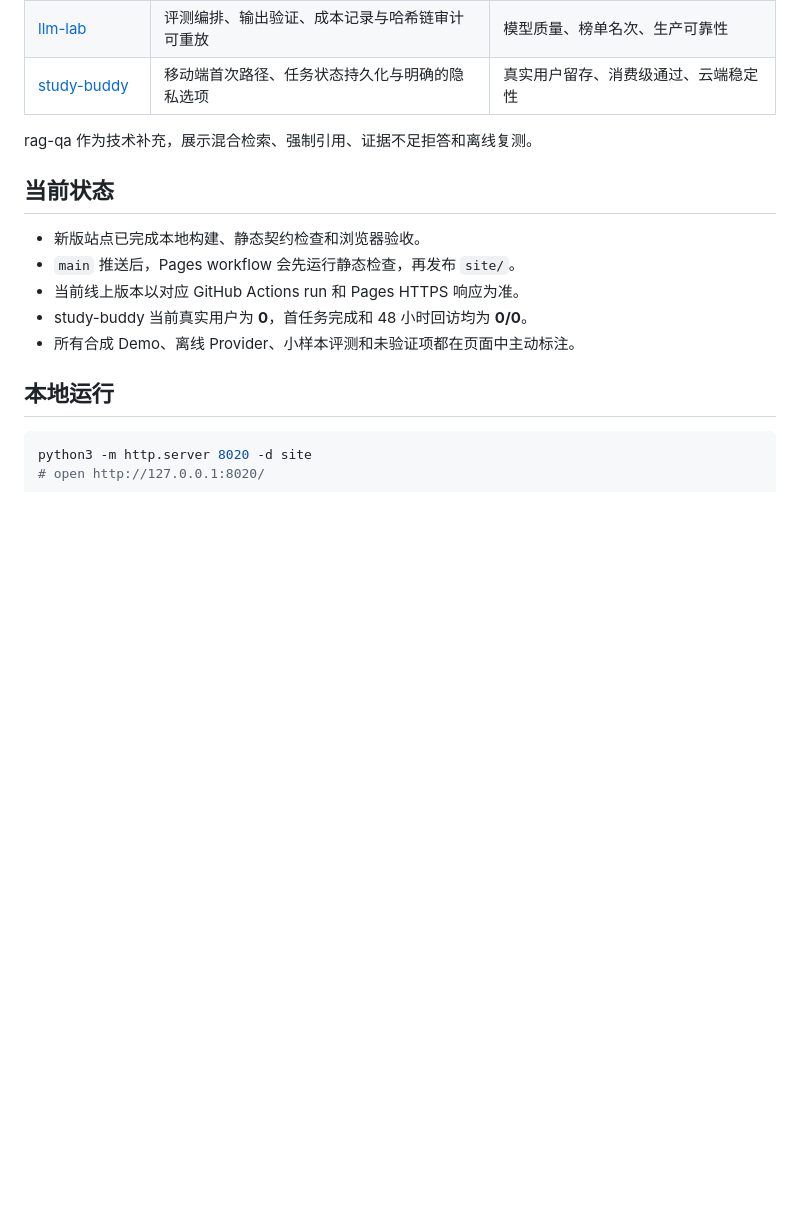
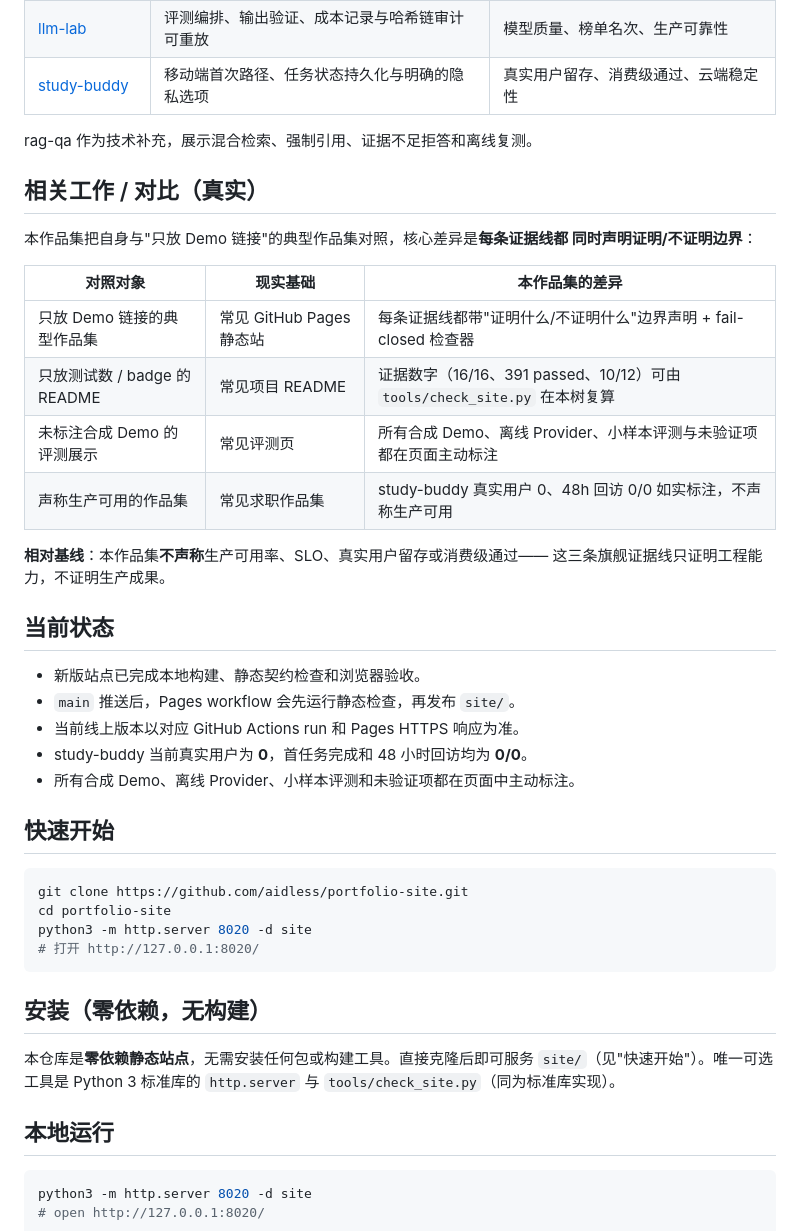
Before and after one commit to aidless/portfolio-site, a Markdown page: README.md, the part around the change. GitHub-like rendering; blank space fills up the shorter version.

Commit message:
polish: 提升到A级 - 添加真实快速开始/安装/相关工作段

````diff
--- a/README.md
+++ b/README.md
@@ -10,6 +10,21 @@
 
 rag-qa 作为技术补充，展示混合检索、强制引用、证据不足拒答和离线复测。
 
+## 相关工作 / 对比（真实）
+
+本作品集把自身与"只放 Demo 链接"的典型作品集对照，核心差异是**每条证据线都
+同时声明证明/不证明边界**：
+
+| 对照对象 | 现实基础 | 本作品集的差异 |
+|---|---|---|
+| 只放 Demo 链接的典型作品集 | 常见 GitHub Pages 静态站 | 每条证据线都带"证明什么/不证明什么"边界声明 + fail-closed 检查器 |
+| 只放测试数 / badge 的 README | 常见项目 README | 证据数字（16/16、391 passed、10/12）可由 `tools/check_site.py` 在本树复算 |
+| 未标注合成 Demo 的评测展示 | 常见评测页 | 所有合成 Demo、离线 Provider、小样本评测与未验证项都在页面主动标注 |
+| 声称生产可用的作品集 | 常见求职作品集 | study-buddy 真实用户 0、48h 回访 0/0 如实标注，不声称生产可用 |
+
+**相对基线**：本作品集**不声称**生产可用率、SLO、真实用户留存或消费级通过——
+这三条旗舰证据线只证明工程能力，不证明生产成果。
+
 ## 当前状态
 
 - 新版站点已完成本地构建、静态契约检查和浏览器验收。
@@ -17,6 +32,21 @@ rag-qa 作为技术补充，展示混合检索、强制引用、证据不足拒
 - 当前线上版本以对应 GitHub Actions run 和 Pages HTTPS 响应为准。
 - study-buddy 当前真实用户为 **0**，首任务完成和 48 小时回访均为 **0/0**。
 - 所有合成 Demo、离线 Provider、小样本评测和未验证项都在页面中主动标注。
+
+## 快速开始
+
+```bash
+git clone https://github.com/aidless/portfolio-site.git
+cd portfolio-site
+python3 -m http.server 8020 -d site
+# 打开 http://127.0.0.1:8020/
+```
+
+## 安装（零依赖，无构建）
+
+本仓库是**零依赖静态站点**，无需安装任何包或构建工具。直接克隆后即可服务
+`site/`（见"快速开始"）。唯一可选工具是 Python 3 标准库的 `http.server` 与
+`tools/check_site.py`（同为标准库实现）。
 
 ## 本地运行
 
````
